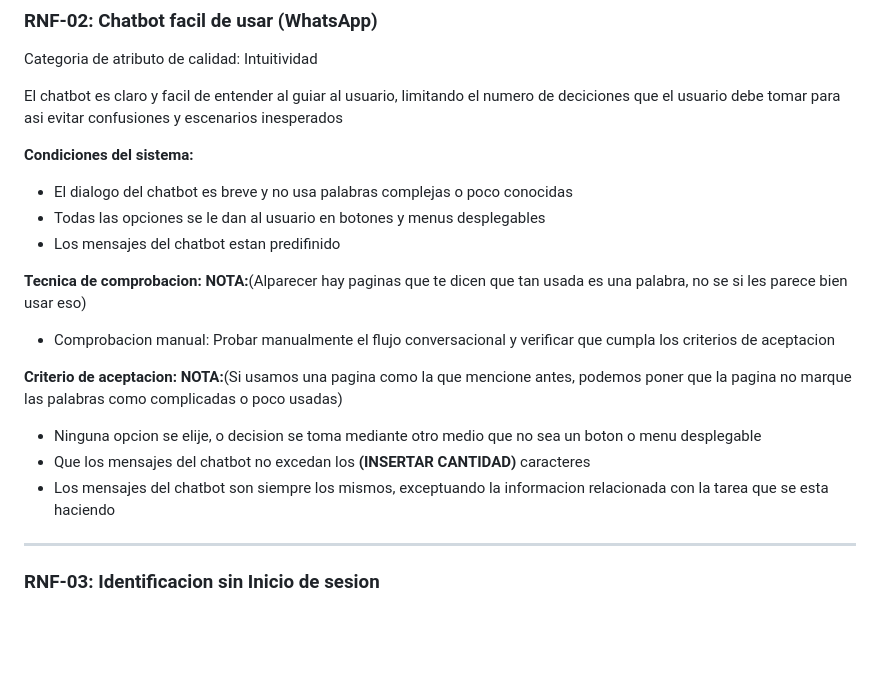
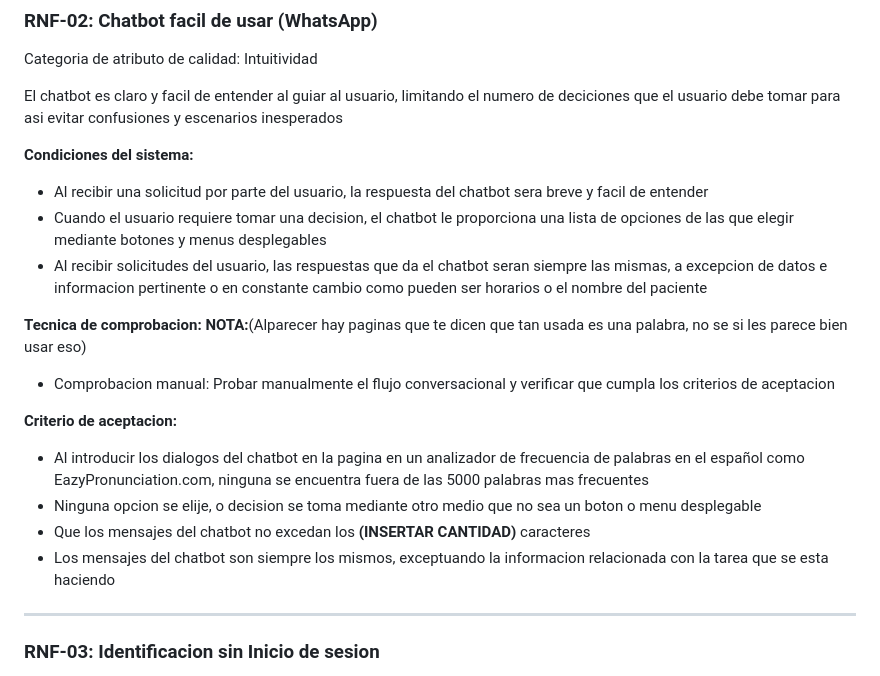
Before and after one commit to Leonardo-Lomas/Proyecto_Software, a Markdown page: Documentacion tecnica/Documentos/DOC-Requisitos.md, the part around the change. Drawn GitHub-style; blank space fills up the shorter version.

Commit message:
Redifinicion del RNF-2 Issue #43

```diff
--- a/Documentacion tecnica/Documentos/DOC-Requisitos.md
+++ b/Documentacion tecnica/Documentos/DOC-Requisitos.md
@@ -336,24 +336,20 @@ El chatbot es claro y facil de entender al guiar al usuario, limitando el numero
 y escenarios inesperados
 
 **Condiciones del sistema:**
-- El dialogo del chatbot es breve y no usa palabras complejas o poco conocidas
-- Todas las opciones se le dan al usuario en botones y menus desplegables
-- Los mensajes del chatbot estan predifinido
+- Al recibir una solicitud por parte del usuario, la respuesta del chatbot sera breve y facil de entender
+- Cuando el usuario requiere tomar una decision, el chatbot le proporciona una lista de opciones de las que elegir mediante botones y menus desplegables
+- Al recibir solicitudes del usuario, las respuestas que da el chatbot seran siempre las mismas, a excepcion de datos e informacion pertinente o en constante cambio como pueden ser horarios o el nombre del paciente
 
 **Tecnica de comprobacion:**
 **NOTA:**(Alparecer hay paginas que te dicen que tan usada es una palabra, no se si les parece bien usar eso)
 
-- Comprobacion manual: Probar manualmente el flujo conversacional y verificar que cumpla los criterios de
-  aceptacion
+- Comprobacion manual: Probar manualmente el flujo conversacional y verificar que cumpla los criterios de aceptacion
 
 **Criterio de aceptacion:**
-**NOTA:**(Si usamos una pagina como la que mencione antes, podemos poner que la pagina no marque las palabras como complicadas
-o poco usadas)
-
+- Al introducir los dialogos del chatbot en la pagina en un analizador de frecuencia de palabras en el español como EazyPronunciation.com, ninguna se encuentra fuera de las 5000 palabras mas frecuentes
 - Ninguna opcion se elije, o decision se toma mediante otro medio que no sea un boton o menu desplegable
 - Que los mensajes del chatbot no excedan los **(INSERTAR CANTIDAD)** caracteres
-- Los mensajes del chatbot son siempre los mismos, exceptuando la informacion relacionada con la tarea que se esta
-  haciendo
+- Los mensajes del chatbot son siempre los mismos, exceptuando la informacion relacionada con la tarea que se esta haciendo
 
 ---
 
```
